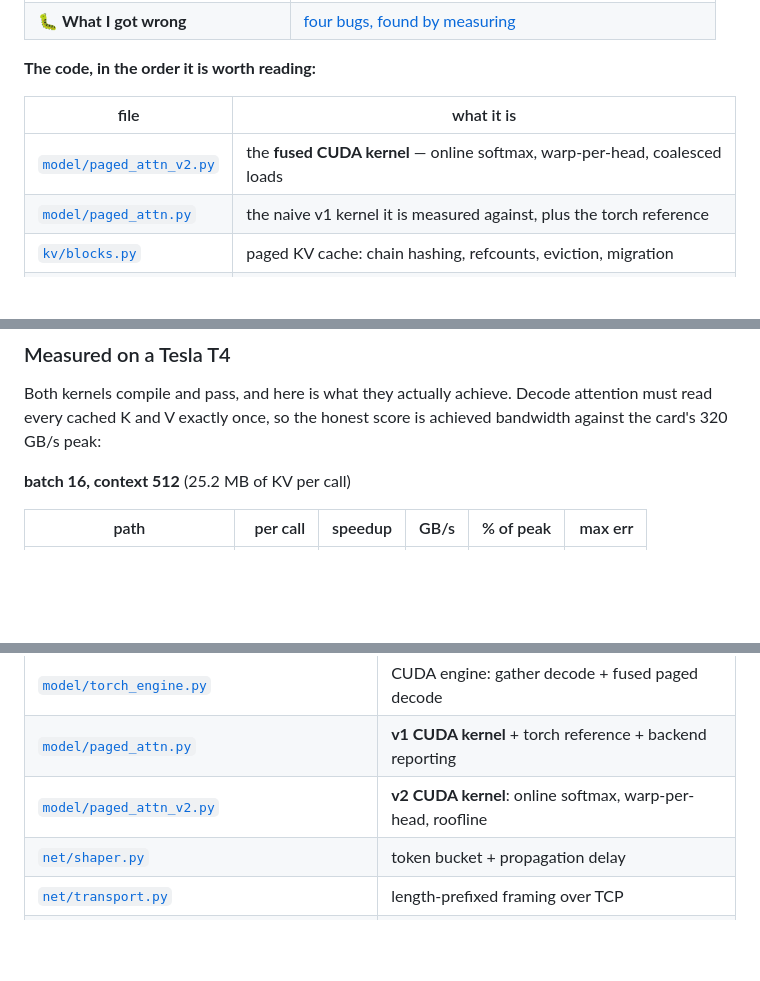
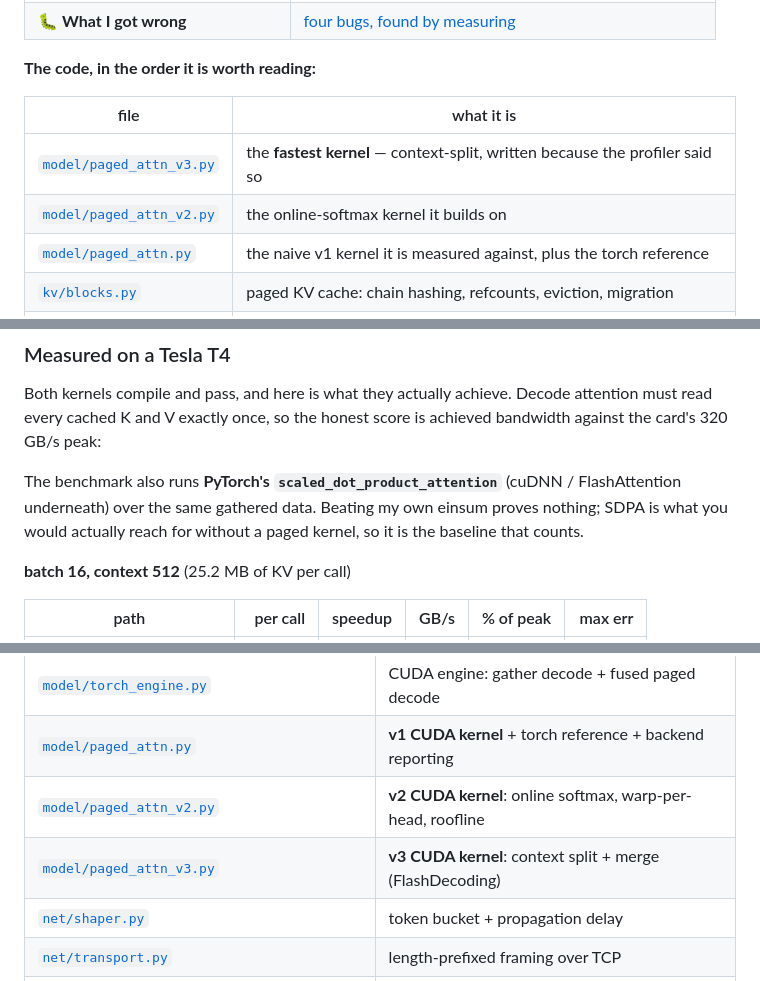
Before and after one commit to mneha05/hetero-serve, a Markdown page: README.md, 3 parts joined by grey strips. Drawn GitHub-style; blank space fills up the shorter version.

```diff
--- a/README.md
+++ b/README.md
@@ -29,7 +29,8 @@ reproduce all of it on a free GPU.
 
 | file | what it is |
 |---|---|
-| [`model/paged_attn_v2.py`](heteroserve/model/paged_attn_v2.py) | the **fused CUDA kernel** — online softmax, warp-per-head, coalesced loads |
+| [`model/paged_attn_v3.py`](heteroserve/model/paged_attn_v3.py) | the **fastest kernel** — context-split, written because the profiler said so |
+| [`model/paged_attn_v2.py`](heteroserve/model/paged_attn_v2.py) | the online-softmax kernel it builds on |
 | [`model/paged_attn.py`](heteroserve/model/paged_attn.py) | the naive v1 kernel it is measured against, plus the torch reference |
 | [`kv/blocks.py`](heteroserve/kv/blocks.py) | paged KV cache: chain hashing, refcounts, eviction, migration |
 | [`sched/router.py`](heteroserve/sched/router.py) | the migrate-vs-recompute cost model |
@@ -256,6 +257,11 @@ Both kernels compile and pass, and here is what they actually achieve. Decode
 attention must read every cached K and V exactly once, so the honest score is
 achieved bandwidth against the card's 320 GB/s peak:
 
+The benchmark also runs **PyTorch's `scaled_dot_product_attention`** (cuDNN /
+FlashAttention underneath) over the same gathered data. Beating my own einsum proves
+nothing; SDPA is what you would actually reach for without a paged kernel, so it is the
+baseline that counts.
+
 **batch 16, context 512** (25.2 MB of KV per call)
 
 | path | per call | speedup | GB/s | % of peak | max err |
@@ -727,6 +756,7 @@ Every file below is a link.
 | [`model/torch_engine.py`](heteroserve/model/torch_engine.py) | CUDA engine: gather decode + fused paged decode |
 | [`model/paged_attn.py`](heteroserve/model/paged_attn.py) | **v1 CUDA kernel** + torch reference + backend reporting |
 | [`model/paged_attn_v2.py`](heteroserve/model/paged_attn_v2.py) | **v2 CUDA kernel**: online softmax, warp-per-head, roofline |
+| [`model/paged_attn_v3.py`](heteroserve/model/paged_attn_v3.py) | **v3 CUDA kernel**: context split + merge (FlashDecoding) |
 | [`net/shaper.py`](heteroserve/net/shaper.py) | token bucket + propagation delay |
 | [`net/transport.py`](heteroserve/net/transport.py) | length-prefixed framing over TCP |
 | [`worker/worker.py`](heteroserve/worker/worker.py) | one device, one KV pool, continuous batching |
```
Also changed, not shown: other parts of README.md (+33 -10 lines).
